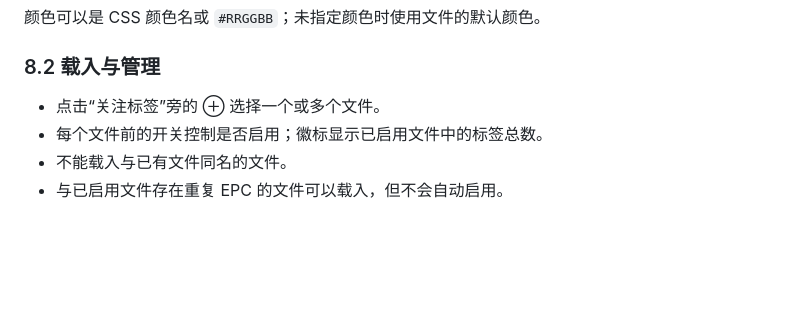
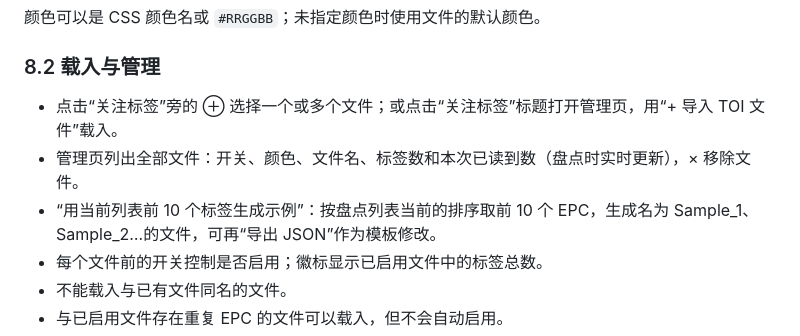
Before and after one commit to duguwuji/tagscope, a Markdown page: docs/user-guide-zh.md, the part around the change. Drawn GitHub-style; blank space fills up the shorter version.

Commit message:
Tags of Interest management page (4/5)

```diff
--- a/docs/user-guide-zh.md
+++ b/docs/user-guide-zh.md
@@ -389,7 +389,9 @@ E2801190200000000000A002
 
 ### 8.2 载入与管理
 
-- 点击“关注标签”旁的 ⊕ 选择一个或多个文件。
+- 点击“关注标签”旁的 ⊕ 选择一个或多个文件；或点击“关注标签”标题打开管理页，用“+ 导入 TOI 文件”载入。
+- 管理页列出全部文件：开关、颜色、文件名、标签数和本次已读到数（盘点时实时更新），× 移除文件。
+- “用当前列表前 10 个标签生成示例”：按盘点列表当前的排序取前 10 个 EPC，生成名为 Sample_1、Sample_2…的文件，可再“导出 JSON”作为模板修改。
 - 每个文件前的开关控制是否启用；徽标显示已启用文件中的标签总数。
 - 不能载入与已有文件同名的文件。
 - 与已启用文件存在重复 EPC 的文件可以载入，但不会自动启用。
```
